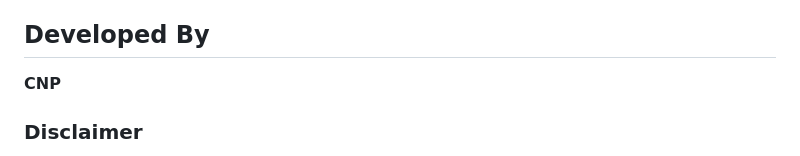
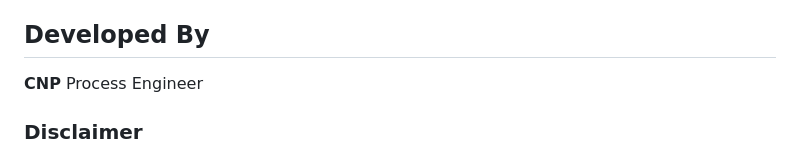
Before and after one commit to ChristianNoel12/fpca-startupchecksheet, a Markdown page: README.md, the part around the change. GitHub-like rendering.

```diff
--- a/README.md
+++ b/README.md
@@ -44,6 +44,7 @@ The platform is designed around FPCA manufacturing requirements, focusing on pro
 ## Developed By
 
 **CNP**
+Process Engineer
 
 ### Disclaimer
 This project was developed for educational, demonstration, learning, and portfolio purposes. No proprietary company information, customer information, confidential manufacturing data, internal procedures, or restricted business information is included in this repository.
```
